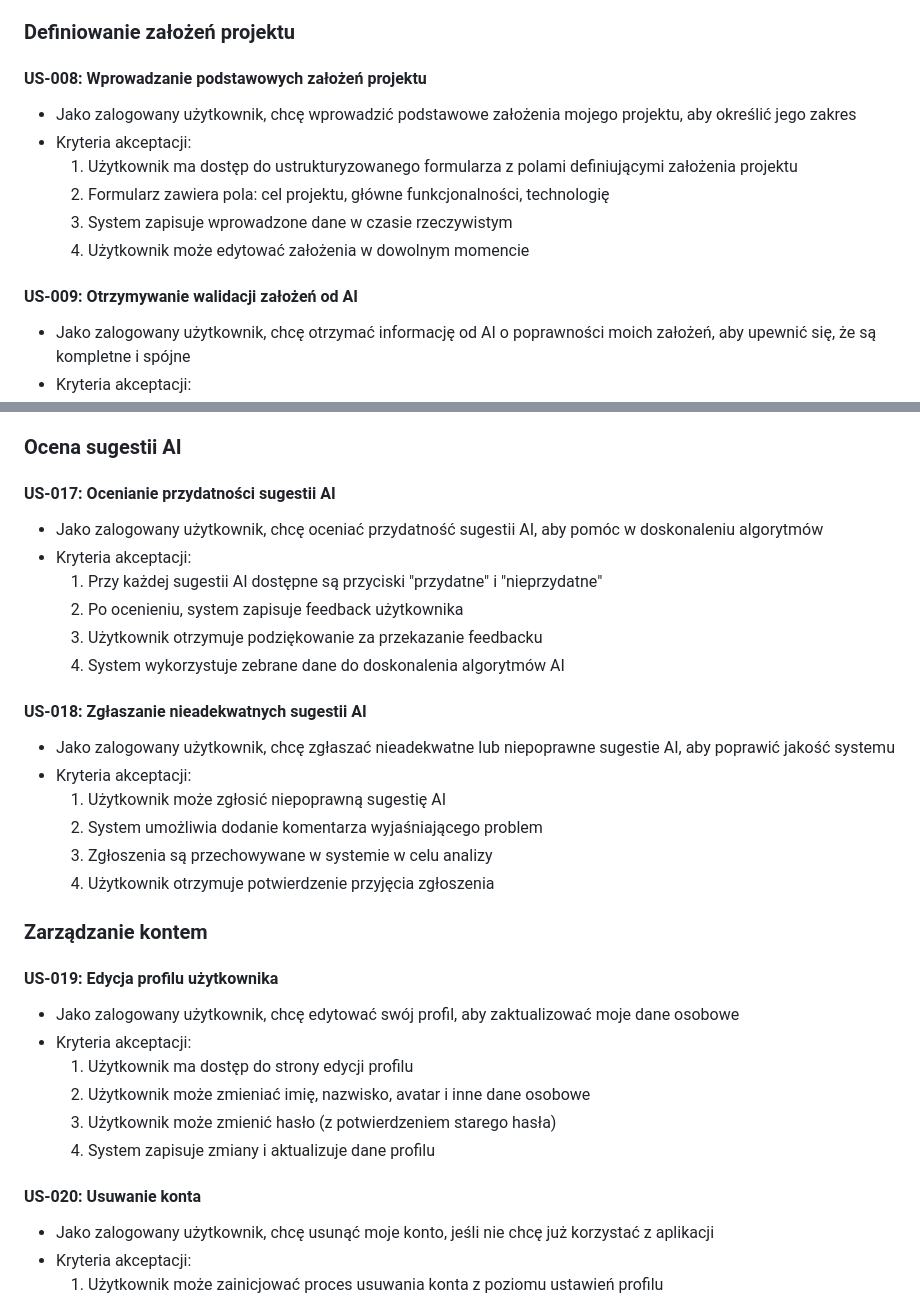
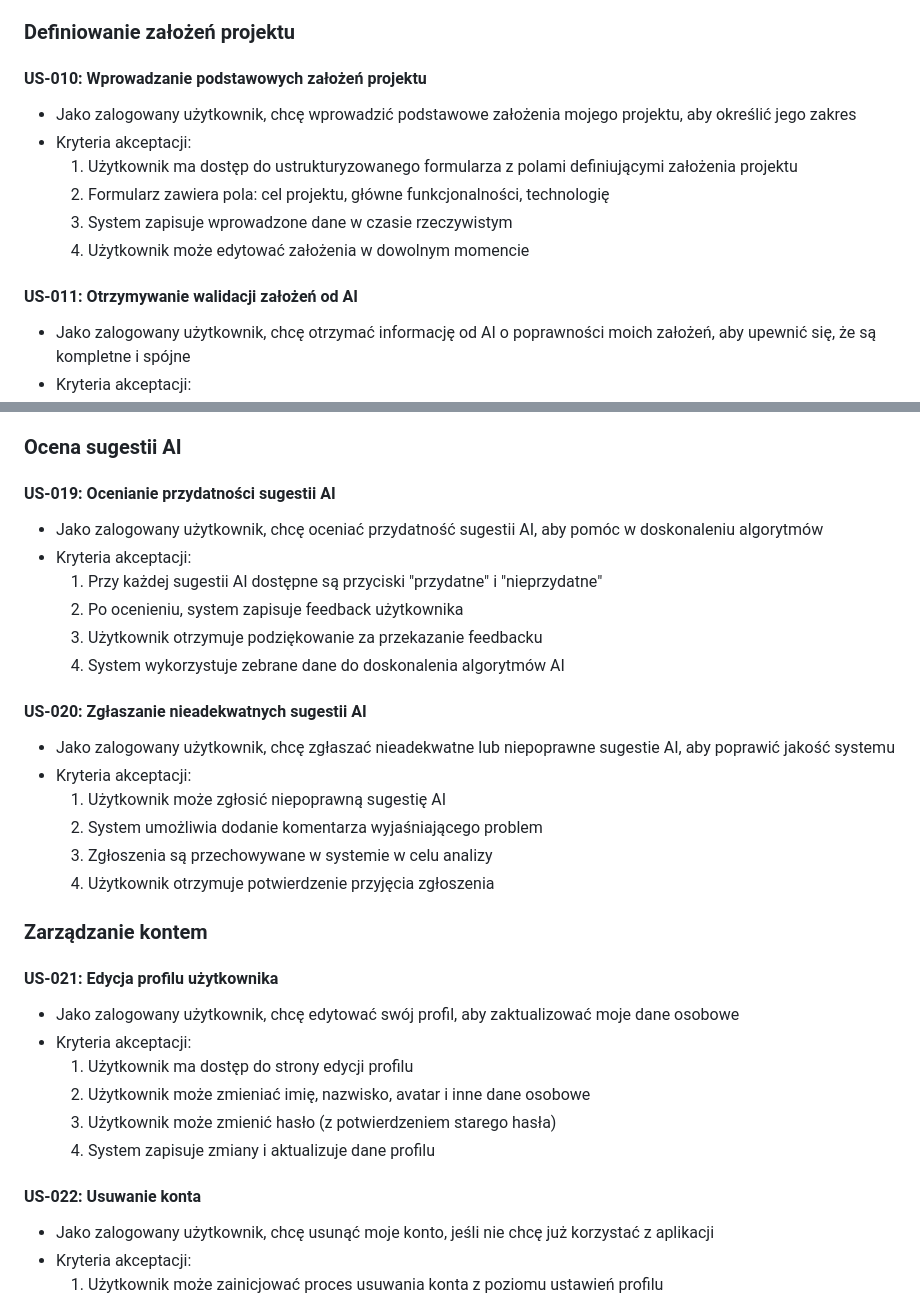
Before and after one commit to ozrabal/pmapp, a Markdown page: .ai/prd.md, 2 parts joined by grey strips. Drawn GitHub-style.

```diff
--- a/.ai/prd.md
+++ b/.ai/prd.md
@@ -159,7 +159,7 @@ Plan My App adresuje te wyzwania poprzez dostarczenie struktury, wsparcia AI i a
 
 ### Definiowanie założeń projektu
 
-#### US-008: Wprowadzanie podstawowych założeń projektu
+#### US-010: Wprowadzanie podstawowych założeń projektu
 - Jako zalogowany użytkownik, chcę wprowadzić podstawowe założenia mojego projektu, aby określić jego zakres
 - Kryteria akceptacji:
   1. Użytkownik ma dostęp do ustrukturyzowanego formularza z polami definiującymi założenia projektu
@@ -167,7 +167,7 @@ Plan My App adresuje te wyzwania poprzez dostarczenie struktury, wsparcia AI i a
   3. System zapisuje wprowadzone dane w czasie rzeczywistym
   4. Użytkownik może edytować założenia w dowolnym momencie
 
-#### US-009: Otrzymywanie walidacji założeń od AI
+#### US-011: Otrzymywanie walidacji założeń od AI
 - Jako zalogowany użytkownik, chcę otrzymać informację od AI o poprawności moich założeń, aby upewnić się, że są kompletne i spójne
 - Kryteria akceptacji:
   1. System analizuje wprowadzone założenia przy pomocy AI
@@ -245,7 +245,7 @@ Plan My App adresuje te wyzwania poprzez dostarczenie struktury, wsparcia AI i a
 
 ### Ocena sugestii AI
 
-#### US-017: Ocenianie przydatności sugestii AI
+#### US-019: Ocenianie przydatności sugestii AI
 - Jako zalogowany użytkownik, chcę oceniać przydatność sugestii AI, aby pomóc w doskonaleniu algorytmów
 - Kryteria akceptacji:
   1. Przy każdej sugestii AI dostępne są przyciski "przydatne" i "nieprzydatne"
@@ -253,7 +253,7 @@ Plan My App adresuje te wyzwania poprzez dostarczenie struktury, wsparcia AI i a
   3. Użytkownik otrzymuje podziękowanie za przekazanie feedbacku
   4. System wykorzystuje zebrane dane do doskonalenia algorytmów AI
 
-#### US-018: Zgłaszanie nieadekwatnych sugestii AI
+#### US-020: Zgłaszanie nieadekwatnych sugestii AI
 - Jako zalogowany użytkownik, chcę zgłaszać nieadekwatne lub niepoprawne sugestie AI, aby poprawić jakość systemu
 - Kryteria akceptacji:
   1. Użytkownik może zgłosić niepoprawną sugestię AI
@@ -263,7 +263,7 @@ Plan My App adresuje te wyzwania poprzez dostarczenie struktury, wsparcia AI i a
 
 ### Zarządzanie kontem
 
-#### US-019: Edycja profilu użytkownika
+#### US-021: Edycja profilu użytkownika
 - Jako zalogowany użytkownik, chcę edytować swój profil, aby zaktualizować moje dane osobowe
 - Kryteria akceptacji:
   1. Użytkownik ma dostęp do strony edycji profilu
@@ -271,7 +271,7 @@ Plan My App adresuje te wyzwania poprzez dostarczenie struktury, wsparcia AI i a
   3. Użytkownik może zmienić hasło (z potwierdzeniem starego hasła)
   4. System zapisuje zmiany i aktualizuje dane profilu
 
-#### US-020: Usuwanie konta
+#### US-022: Usuwanie konta
 - Jako zalogowany użytkownik, chcę usunąć moje konto, jeśli nie chcę już korzystać z aplikacji
 - Kryteria akceptacji:
   1. Użytkownik może zainicjować proces usuwania konta z poziomu ustawień profilu
```
Also changed, not shown: other parts of .ai/prd.md (+7 -7 lines).
